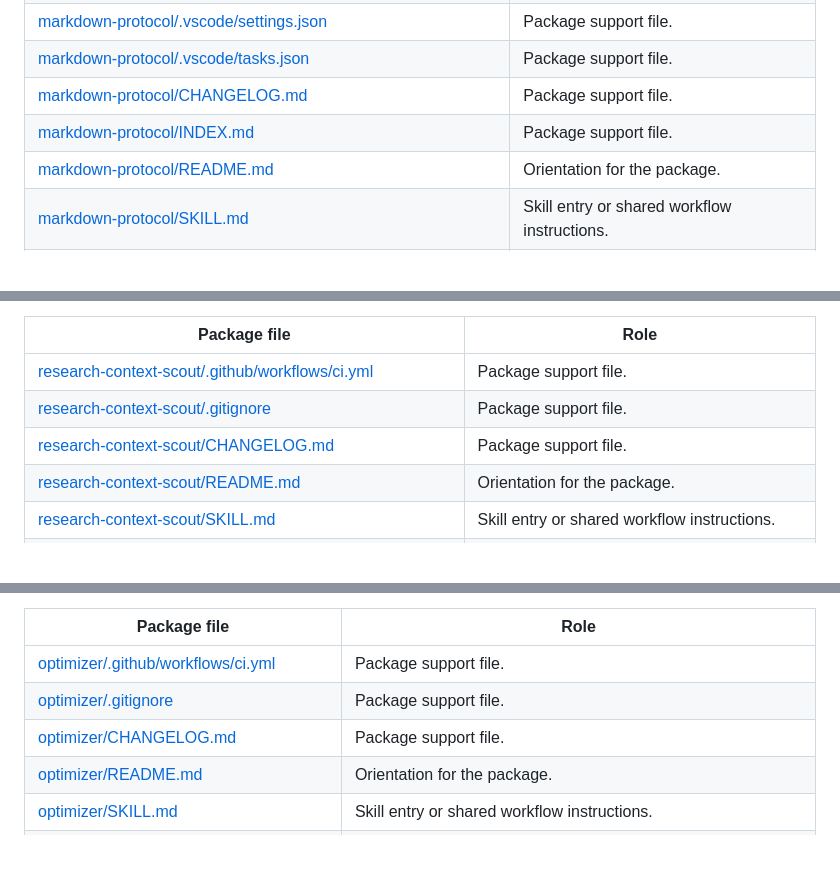
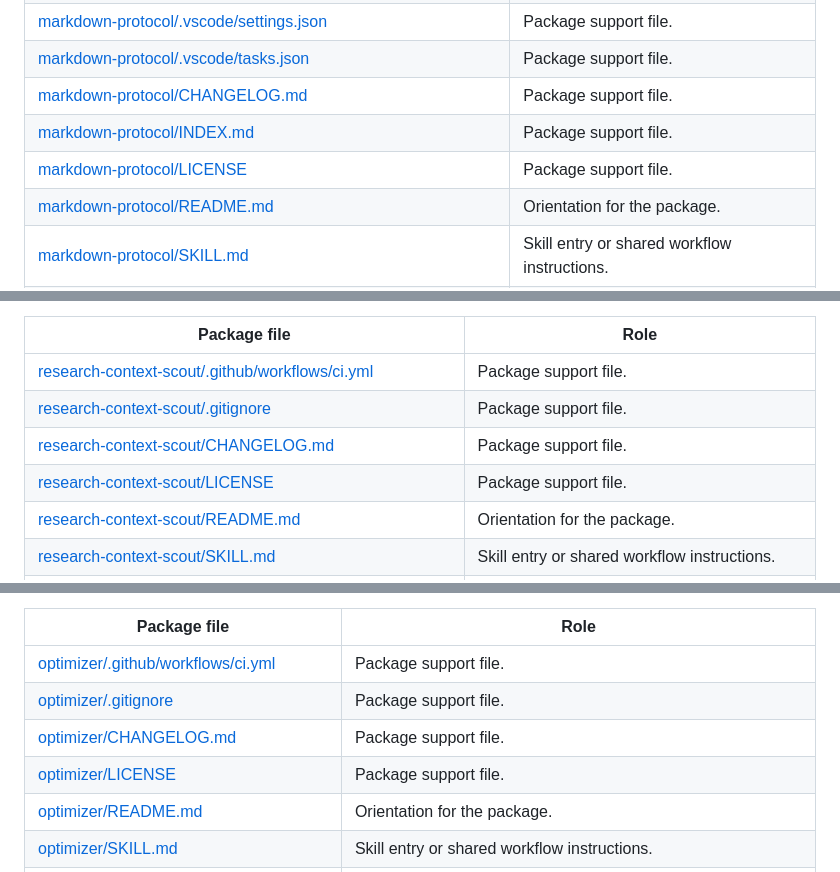
Before and after one commit to geekybobz/skills_ai, a Markdown page: docs/generated/SKILL_CATALOG.md, 3 parts joined by grey strips. Rendered like a GitHub page; blank space fills up the shorter version.

```diff
--- a/docs/generated/SKILL_CATALOG.md
+++ b/docs/generated/SKILL_CATALOG.md
@@ -85,6 +85,7 @@ These technical routes select focused instructions inside a public task package.
 | [markdown-protocol/.vscode/tasks.json](../../markdown-protocol/.vscode/tasks.json) | Package support file. |
 | [markdown-protocol/CHANGELOG.md](../../markdown-protocol/CHANGELOG.md) | Package support file. |
 | [markdown-protocol/INDEX.md](../../markdown-protocol/INDEX.md) | Package support file. |
+| [markdown-protocol/LICENSE](../../markdown-protocol/LICENSE) | Package support file. |
 | [markdown-protocol/README.md](../../markdown-protocol/README.md) | Orientation for the package. |
 | [markdown-protocol/SKILL.md](../../markdown-protocol/SKILL.md) | Skill entry or shared workflow instructions. |
 | [markdown-protocol/agents/openai.yaml](../../markdown-protocol/agents/openai.yaml) | Package support file. |
@@ -187,6 +188,7 @@ These technical routes select focused instructions inside a public task package.
 | [research-context-scout/.github/workflows/ci.yml](../../research-context-scout/.github/workflows/ci.yml) | Package support file. |
 | [research-context-scout/.gitignore](../../research-context-scout/.gitignore) | Package support file. |
 | [research-context-scout/CHANGELOG.md](../../research-context-scout/CHANGELOG.md) | Package support file. |
+| [research-context-scout/LICENSE](../../research-context-scout/LICENSE) | Package support file. |
 | [research-context-scout/README.md](../../research-context-scout/README.md) | Orientation for the package. |
 | [research-context-scout/SKILL.md](../../research-context-scout/SKILL.md) | Skill entry or shared workflow instructions. |
 | [research-context-scout/VERSION](../../research-context-scout/VERSION) | Package support file. |
@@ -225,6 +227,7 @@ These technical routes select focused instructions inside a public task package.
 | [optimizer/.github/workflows/ci.yml](../../optimizer/.github/workflows/ci.yml) | Package support file. |
 | [optimizer/.gitignore](../../optimizer/.gitignore) | Package support file. |
 | [optimizer/CHANGELOG.md](../../optimizer/CHANGELOG.md) | Package support file. |
+| [optimizer/LICENSE](../../optimizer/LICENSE) | Package support file. |
 | [optimizer/README.md](../../optimizer/README.md) | Orientation for the package. |
 | [optimizer/SKILL.md](../../optimizer/SKILL.md) | Skill entry or shared workflow instructions. |
 | [optimizer/VERSION](../../optimizer/VERSION) | Package support file. |
```
Also changed, not shown: docs/generated/FILE_INDEX.md (+3 -0 lines).
